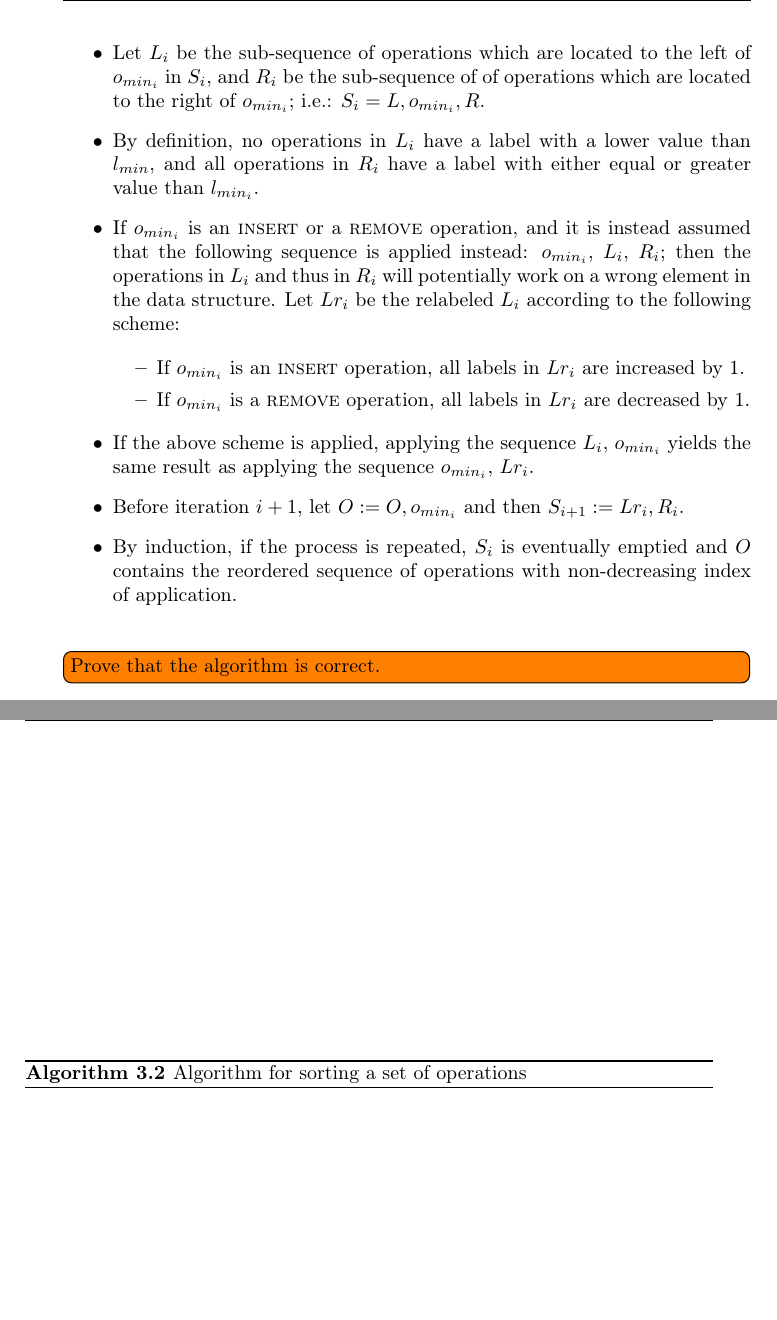
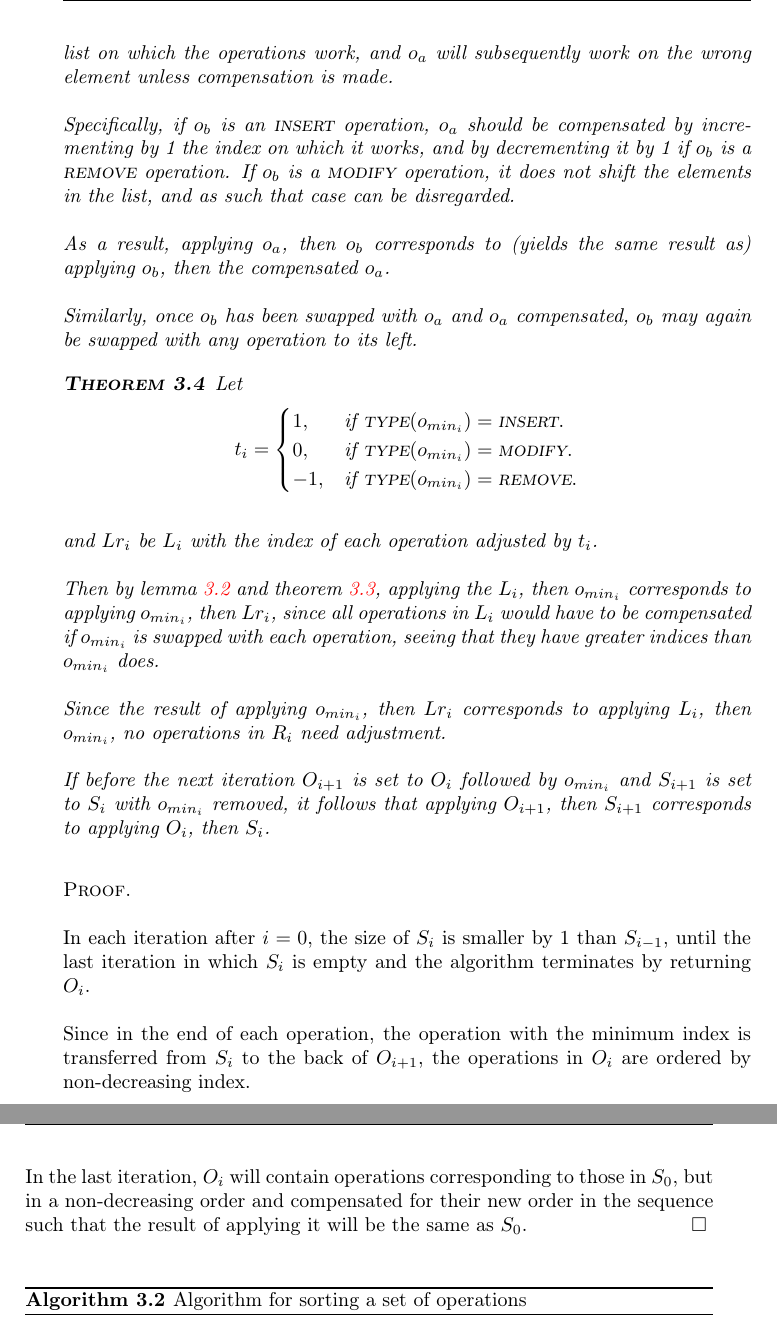
Before and after one commit to ETK/persistent-ds-cplusplus, a LaTeX thesis (report/Thesis.tex, which reads report/Method.tex): two parts of pages 21 and 22 of 31, joined at a grey line, cut at the place of the change, the shorter picture padded with empty space. Compiled offline with pdfLaTeX.

Commit message:
Proof finished.

```diff
--- a/report/Method.tex
+++ b/report/Method.tex
@@ -313,41 +319,64 @@ operations, we must first establish the following definitions and facts:
+elements in the list on which the operations work, and $o_a$ will subsequently
+work on the wrong element unless compensation is made.
 
-  \item Let $L_i$ be the sub-sequence of operations which are located to the
-  left of $o_{min_i}$ in $S_i$, and $R_i$ be the sub-sequence of of operations
-  which are located to the right of $o_{min_i}$; i.e.: $S_i = L,o_{min_i},R$.
+Specifically, if $o_b$ is an \textsc{insert} operation, $o_a$ should be
+compensated by incrementing by 1 the index on which it works, and by
+decrementing it by 1 if $o_b$ is a \textsc{remove} operation. If $o_b$ is a
+\textsc{modify} operation, it does not shift the elements in the list, and as
+such that case can be disregarded.
 
-  \item By definition, no operations in $L_i$ have a label with a lower value
-  than $l_{min}$, and all operations in $R_i$ have a label with either equal or
-  greater value than $l_{min_i}$.
+As a result, applying $o_a$, then $o_b$ corresponds to (yields the same result
+as) applying $o_b$, then the compensated $o_a$.
 
-  \item If $o_{min_i}$ is an \textsc{insert} or a \textsc{remove} operation, and
-  it is instead assumed that the following sequence is applied instead:
-  $o_{min_i}$, $L_i$, $R_i$; then the operations in $L_i$ and thus in $R_i$ will
-  potentially work on a wrong element in the data structure. Let $Lr_i$ be the
-  relabeled $L_i$ according to the following scheme:
+Similarly, once $o_b$ has been swapped with $o_a$ and $o_a$ compensated, $o_b$
+may again be swapped with any operation to its left.
 
-  \begin{itemize}
+\end{theorem}
 
-    \item If $o_{min_i}$ is an \textsc{insert} operation, all labels in $Lr_i$
-    are increased by 1.
+\begin{theorem}
 
-    \item If $o_{min_i}$ is a \textsc{remove} operation, all labels in $Lr_i$
-    are decreased by 1.
+Let
+\begin{equation*}
+t_i =
+\begin{cases}
+    1, & \text{if $\textsc{type}(o_{min_i}) = \textsc{insert}$}.\\
+    0, & \text{if $\textsc{type}(o_{min_i}) = \textsc{modify}$}.\\
+    -1, & \text{if $\textsc{type}(o_{min_i}) = \textsc{remove}$}.
+\end{cases}
+\end{equation*}
 
-  \end{itemize}
+and $Lr_i$ be $L_i$ with the index of each operation adjusted by $t_i$.
 
-  \item If the above scheme is applied, applying the sequence $L_i$, $o_{min_i}$
-  yields the same result as applying the sequence $o_{min_i}$, $Lr_i$.
+Then by lemma \ref{lem:reorder-inequality} and theorem
+\ref{theorem:reorder-swap}, applying the $L_i$, then $o_{min_i}$ corresponds to
+applying $o_{min_i}$, then $Lr_i$, since all operations in $L_i$ would have to
+be compensated if $o_{min_i}$ is swapped with each operation, seeing that they
+have greater indices than $o_{min_i}$ does.
 
-  \item Before iteration $i+1$, let $O := O, o_{min_i}$ and then $S_{i+1} :=
-  Lr_i, R_i$.
+Since the result of applying $o_{min_i}$, then $Lr_i$ corresponds to applying
+$L_i$, then $o_{min_i}$, no operations in $R_i$ need adjustment.
 
-  \item By induction, if the process is repeated, $S_i$ is eventually emptied
-  and $O$ contains the reordered sequence of operations with non-decreasing
-  index of application.
+If before the next iteration $O_{i+1}$ is set to $O_i$ followed by $o_{min_i}$
+and $S_{i+1}$ is set to $S_i$ with $o_{min_i}$ removed, it follows that applying
+$O_{i+1}$, then $S_{i+1}$ corresponds to applying $O_i$, then $S_i$.
 
-\end{itemize}
+\end{theorem}
 
-\todo[inline]{Prove that the algorithm is correct.}
+\begin{proof}
+
+In each iteration after $i=0$, the size of $S_i$ is smaller by 1 than $S_{i-1}$,
+until the last iteration in which $S_i$ is empty and the algorithm terminates by
+returning $O_i$.
+
+Since in the end of each operation, the operation with the minimum index is
+transferred from $S_i$ to the back of $O_{i+1}$, the operations in $O_i$ are
+ordered by non-decreasing index.
+
+In the last iteration, $O_i$ will contain operations corresponding to those in
+$S_0$, but in a non-decreasing order and compensated for their new order in the
+sequence such that the result of applying it will be the same as $S_0$. \qed
+
+\end{proof}
 
 \begin{algorithm}[!ht]
   \caption{Algorithm for sorting a set of operations}
```
Also changed, not shown: report/Method.tex (36 more changed lines), 1 other file.
